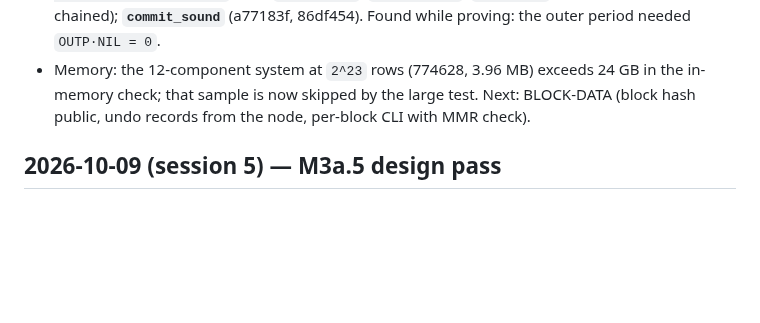
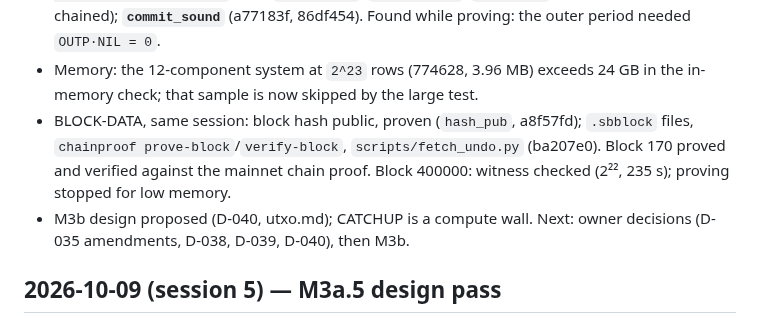
Before and after one commit to starknet-innovation/starked-bitcoin, a Markdown page: docs/project/log.md, the part around the change. Drawn GitHub-style; blank space fills up the shorter version.

Commit message:
Docs: BLOCK-DATA done, measurements, M3b proposal pending owner (D-040)
Co-Authored-By: Claude Opus 5.5 <noreply@anthropic.com>

```diff
--- a/docs/project/log.md
+++ b/docs/project/log.md
@@ -51,7 +51,12 @@ Problems / lessons:
   (a77183f, 86df454). Found while proving: the outer period needed `OUTP·NIL = 0`.
 - Memory: the 12-component system at `2^23` rows (774628, 3.96 MB) exceeds 24 GB in the in-memory
   check; that sample is now skipped by the large test.
-Next: BLOCK-DATA (block hash public, undo records from the node, per-block CLI with MMR check).
+- BLOCK-DATA, same session: block hash public, proven (`hash_pub`, a8f57fd); `.sbblock` files,
+  `chainproof prove-block`/`verify-block`, `scripts/fetch_undo.py` (ba207e0). Block 170 proved and
+  verified against the mainnet chain proof. Block 400000: witness checked (2²², 235 s); proving stopped
+  for low memory.
+- M3b design proposed (D-040, utxo.md); CATCHUP is a compute wall.
+Next: owner decisions (D-035 amendments, D-038, D-039, D-040), then M3b.
 
 ## 2026-10-09 (session 5) — M3a.5 design pass
 Who: Claude (agent, Opus 5.5), on the owner's request
```
Also changed, not shown: docs/project/roadmap.md (+3 -3 lines), docs/project/status.md (+12 -7 lines).
